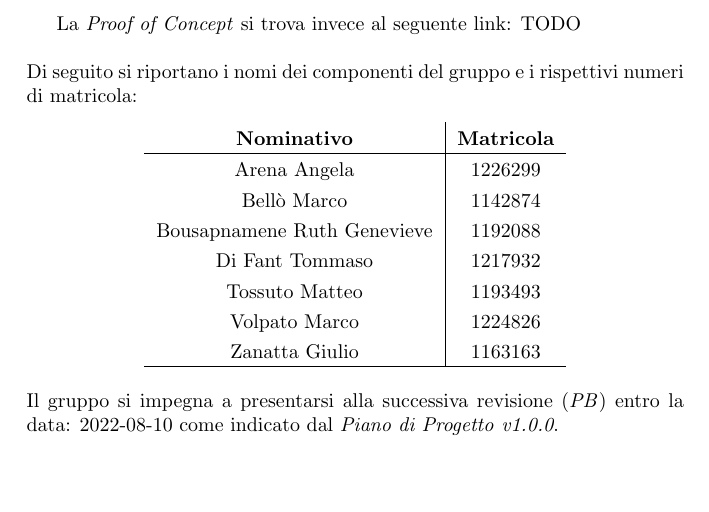
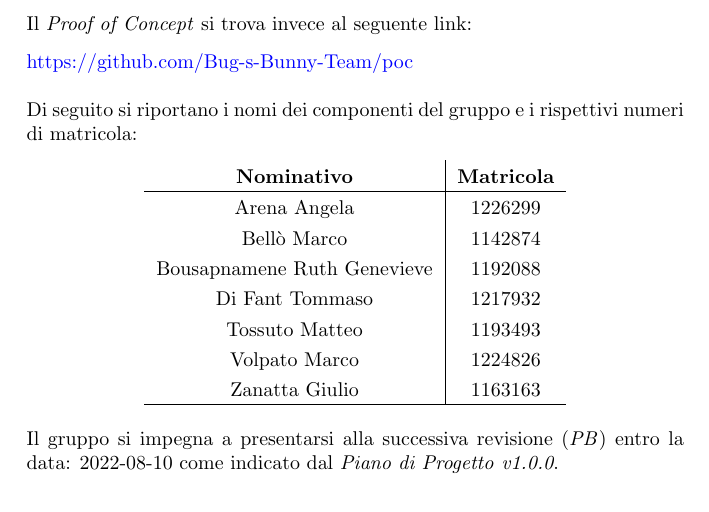
Before and after one commit to Bug-s-Bunny-Team/docs, a LaTeX letter (src/Lettera/Lettera_RTB.tex): part of page 2 of 2, cut so that both start at the same text, the shorter picture padded with empty space. Compiled offline with pdfLaTeX.

Commit message:
lettera rtb: aggiunto link poc

```diff
--- a/src/Lettera/Lettera_RTB.tex
+++ b/src/Lettera/Lettera_RTB.tex
@@ -73,9 +73,9 @@
 				\end{tabular}
 			\end{center}
 
-			%TODO
-			La \textit{Proof of Concept} si trova invece al seguente link: TODO
-			%TODO
+			\noindent
+			Il \textit{Proof of Concept} si trova invece al seguente link:\aCapo
+			\href{https://github.com/Bug-s-Bunny-Team/poc}{https://github.com/Bug-s-Bunny-Team/poc}
         \end{quotation}
 
         \begin{quotation}
```
